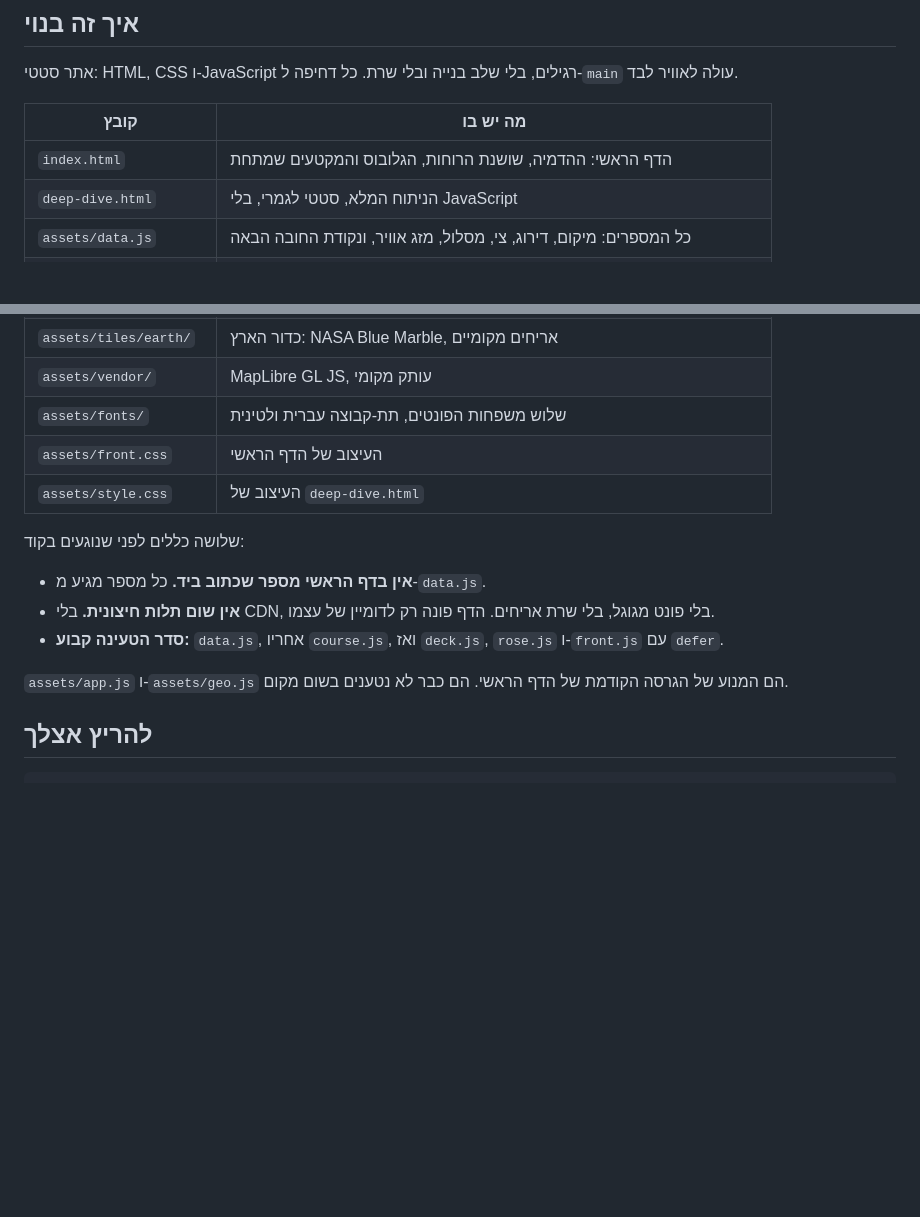
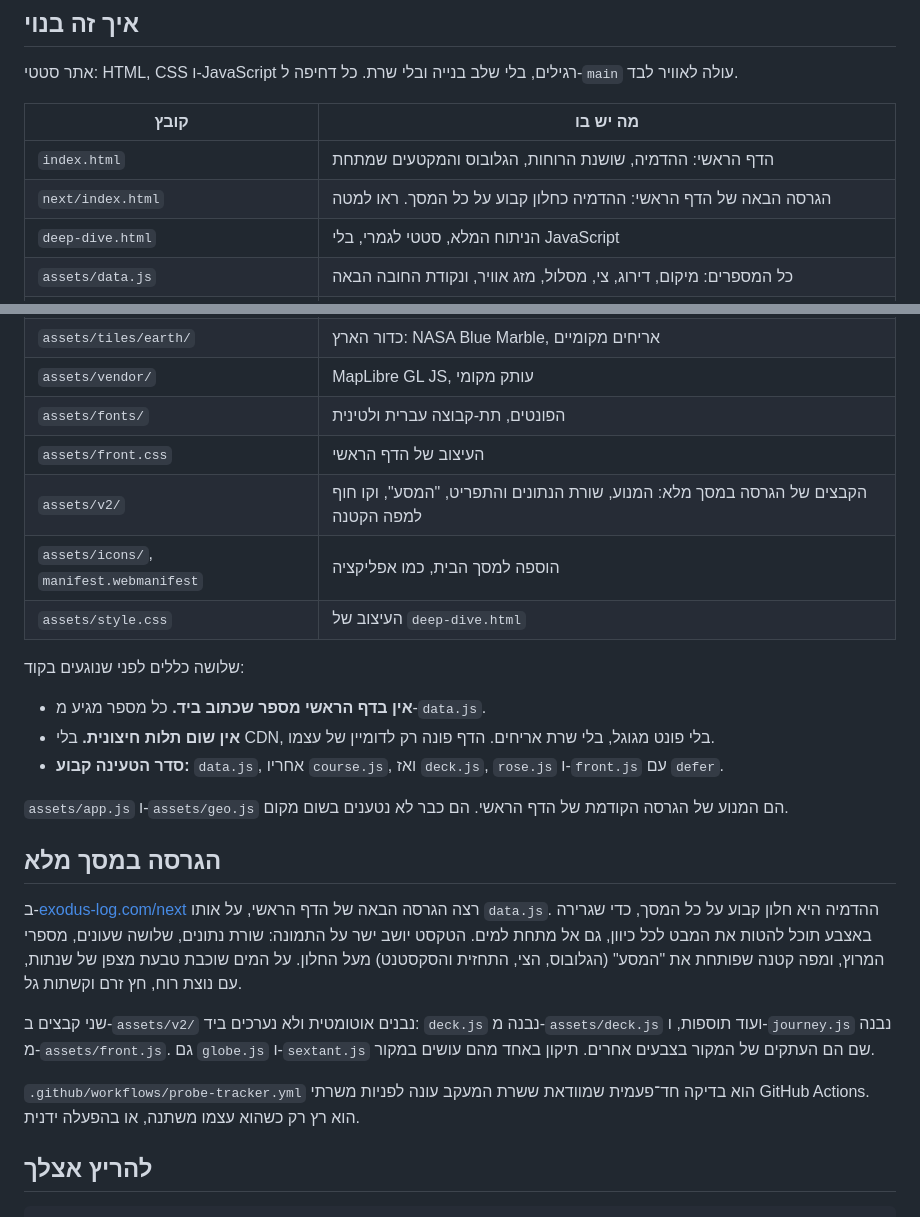
Before and after one commit to exodus-log/exodus-log, a Markdown page: README.md, 2 parts joined by grey strips. Rendered like a GitHub page; blank space fills up the shorter version.

Commit message:
README: הגרסה במסך מלא ובדיקת שרת המעקב

```diff
--- a/README.md
+++ b/README.md
@@ -13,6 +13,7 @@
 | קובץ | מה יש בו |
 |---|---|
 | `index.html` | הדף הראשי: ההדמיה, שושנת הרוחות, הגלובוס והמקטעים שמתחת |
+| `next/index.html` | הגרסה הבאה של הדף הראשי: ההדמיה כחלון קבוע על כל המסך. ראו למטה |
 | `deep-dive.html` | הניתוח המלא, סטטי לגמרי, בלי JavaScript |
 | `assets/data.js` | כל המספרים: מיקום, דירוג, צי, מסלול, מזג אוויר, ונקודת החובה הבאה |
 | `assets/front.js` | מרנדר את הדף הראשי מתוך `data.js`, וטוען בעצלתיים את הגלובוס והסקסטנט |
@@ -24,8 +25,10 @@
 | `assets/geo/land50.js` | קו החוף העולמי, Natural Earth 1:50m |
 | `assets/tiles/earth/` | כדור הארץ: NASA Blue Marble, אריחים מקומיים |
 | `assets/vendor/` | MapLibre GL JS, עותק מקומי |
-| `assets/fonts/` | שלוש משפחות הפונטים, תת-קבוצה עברית ולטינית |
+| `assets/fonts/` | הפונטים, תת-קבוצה עברית ולטינית |
 | `assets/front.css` | העיצוב של הדף הראשי |
+| `assets/v2/` | הקבצים של הגרסה במסך מלא: המנוע, שורת הנתונים והתפריט, "המסע", וקו חוף למפה הקטנה |
+| `assets/icons/`, `manifest.webmanifest` | הוספה למסך הבית, כמו אפליקציה |
 | `assets/style.css` | העיצוב של `deep-dive.html` |
 
 שלושה כללים לפני שנוגעים בקוד:
@@ -35,6 +38,14 @@
 - **סדר הטעינה קבוע:** `data.js`, אחריו `course.js`, ואז `deck.js`, `rose.js` ו-`front.js` עם `defer`.
 
 `assets/app.js` ו-`assets/geo.js` הם המנוע של הגרסה הקודמת של הדף הראשי. הם כבר לא נטענים בשום מקום.
+
+## הגרסה במסך מלא
+
+ב-[exodus-log.com/next](https://exodus-log.com/next/) רצה הגרסה הבאה של הדף הראשי, על אותו `data.js`. ההדמיה היא חלון קבוע על כל המסך, כדי שגרירה באצבע תוכל להטות את המבט לכל כיוון, גם אל מתחת למים. הטקסט יושב ישר על התמונה: שורת נתונים, שלושה שעונים, מספרי המרוץ, ומפה קטנה שפותחת את "המסע" (הגלובוס, הצי, התחזית והסקסטנט) מעל החלון. על המים שוכבת טבעת מצפן של שנתות, עם נוצת רוח, חץ זרם וקשתות גל.
+
+שני קבצים ב-`assets/v2/` נבנים אוטומטית ולא נערכים ביד: `deck.js` נבנה מ-`assets/deck.js` ועוד תוספות, ו-`journey.js` נבנה מ-`assets/front.js`. גם `globe.js` ו-`sextant.js` שם הם העתקים של המקור בצבעים אחרים. תיקון באחד מהם עושים במקור.
+
+`.github/workflows/probe-tracker.yml` הוא בדיקה חד־פעמית שמוודאת ששרת המעקב עונה לפניות משרתי GitHub Actions. הוא רץ רק כשהוא עצמו משתנה, או בהפעלה ידנית.
 
 ## להריץ אצלך
 
```
